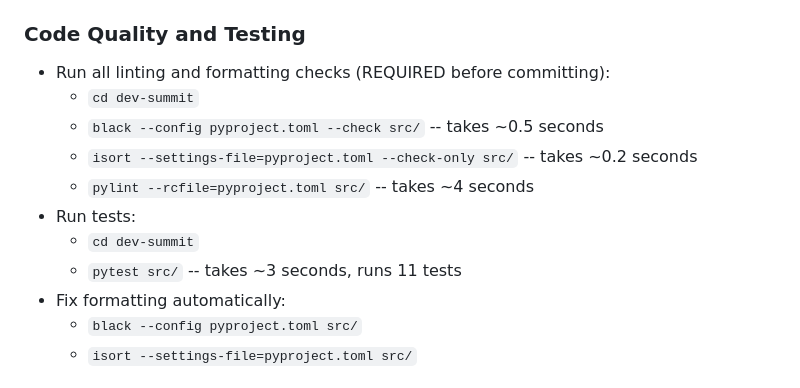
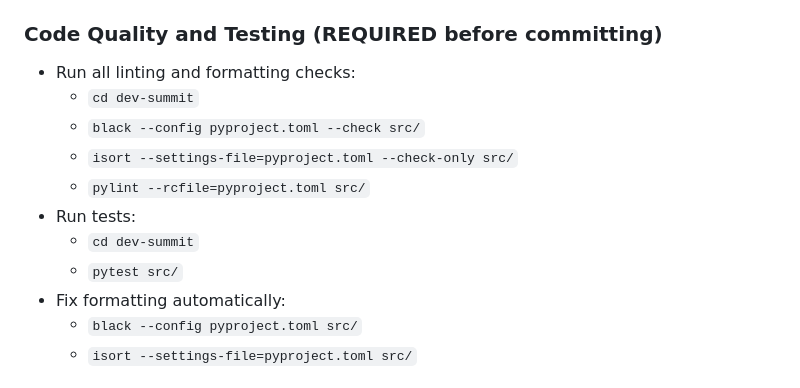
Before and after one commit to github-mat/dev-summit-shift-left-on-steroids, a Markdown page: .github/copilot-instructions.md, the part around the change. GitHub-like rendering.

Commit message:
Refactor code quality and testing instructions for clarity and consistency

```diff
--- a/.github/copilot-instructions.md
+++ b/.github/copilot-instructions.md
@@ -24,15 +24,15 @@ Always reference these instructions first and fallback to search or bash command
   - Static files are generated in `docs/` directory
   - Static files can be served with: `cd docs && python3 -m http.server 8081`
 
-### Code Quality and Testing
-- Run all linting and formatting checks (REQUIRED before committing):
+### Code Quality and Testing (REQUIRED before committing)
+- Run all linting and formatting checks:
   - `cd dev-summit`
-  - `black --config pyproject.toml --check src/` -- takes ~0.5 seconds
-  - `isort --settings-file=pyproject.toml --check-only src/` -- takes ~0.2 seconds
-  - `pylint --rcfile=pyproject.toml src/` -- takes ~4 seconds
+  - `black --config pyproject.toml --check src/`
+  - `isort --settings-file=pyproject.toml --check-only src/`
+  - `pylint --rcfile=pyproject.toml src/`
 - Run tests:
   - `cd dev-summit`
-  - `pytest src/` -- takes ~3 seconds, runs 11 tests
+  - `pytest src/`
 - Fix formatting automatically:
   - `black --config pyproject.toml src/`
   - `isort --settings-file=pyproject.toml src/`
```
